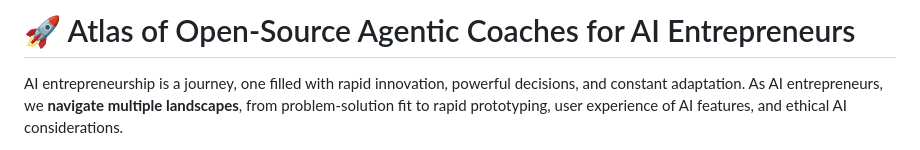
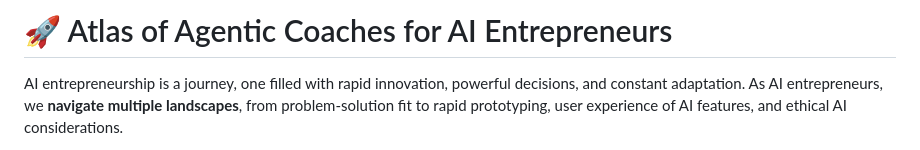
Before and after one commit to DigitalProductschool/AgenticAICoach, a Markdown page: README.md, the part around the change. GitHub-like rendering.

```diff
--- a/README.md
+++ b/README.md
@@ -1,4 +1,4 @@
-# 🚀 Atlas of Open-Source Agentic Coaches for AI Entrepreneurs
+# 🚀 Atlas of Agentic Coaches for AI Entrepreneurs
 
 AI entrepreneurship is a journey, one filled with rapid innovation, powerful decisions, and constant adaptation. As AI entrepreneurs, we **navigate multiple landscapes**, from problem-solution fit to rapid prototyping, user experience of AI features, and ethical AI considerations.
 
```
